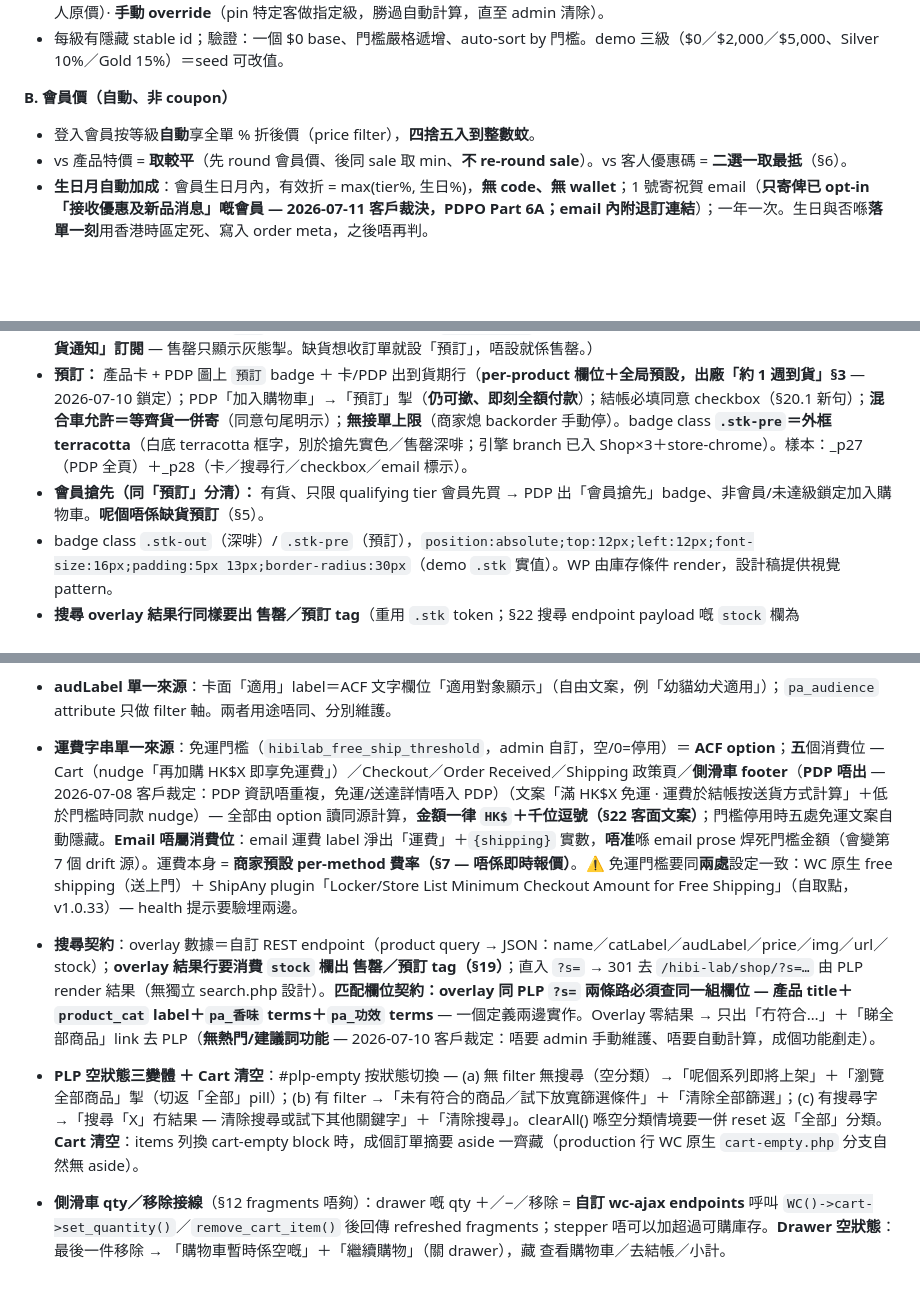
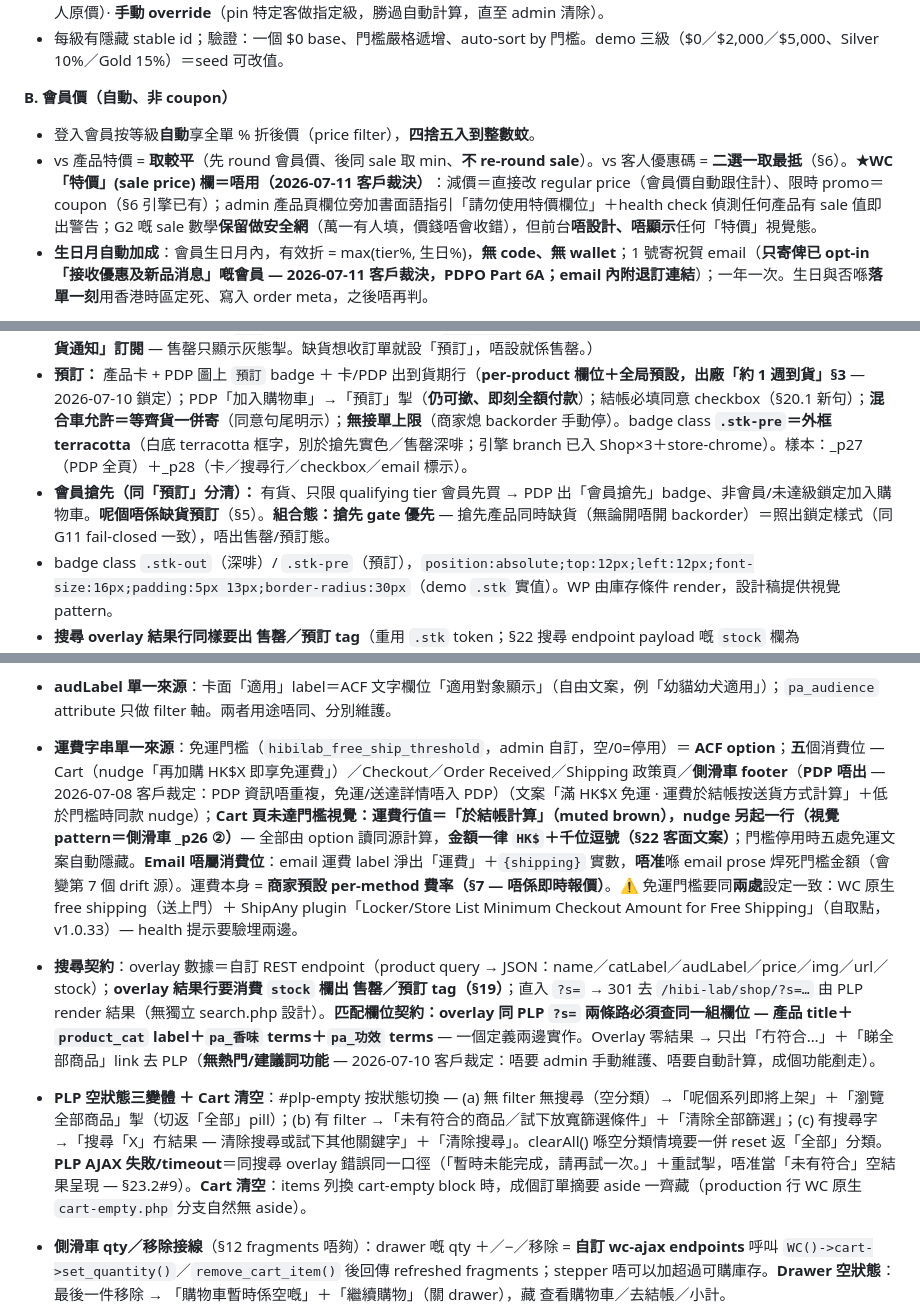
Before and after one commit to xiNeRoar/hibilab, a Markdown page: HIBI LAB - WP Handoff.md, 3 parts joined by grey strips. GitHub-like rendering; blank space fills up the shorter version.

```diff
--- a/HIBI LAB - WP Handoff.md
+++ b/HIBI LAB - WP Handoff.md
@@ -73,7 +73,7 @@
 
 **B. 會員價（自動、非 coupon）**
 - 登入會員按等級**自動**享全單 % 折後價（price filter），**四捨五入到整數蚊**。
-- vs 產品特價 = **取較平**（先 round 會員價、後同 sale 取 min、**不 re-round sale**）。vs 客人優惠碼 = **二選一取最抵**（§6）。
+- vs 產品特價 = **取較平**（先 round 會員價、後同 sale 取 min、**不 re-round sale**）。vs 客人優惠碼 = **二選一取最抵**（§6）。**★WC「特價」(sale price) 欄＝唔用（2026-07-11 客戶裁決）**：減價＝直接改 regular price（會員價自動跟住計）、限時 promo＝coupon（§6 引擎已有）；admin 產品頁欄位旁加書面語指引「請勿使用特價欄位」＋health check 偵測任何產品有 sale 值即出警告；G2 嘅 sale 數學**保留做安全網**（萬一有人填，價錢唔會收錯），但前台**唔設計、唔顯示**任何「特價」視覺態。
 - **生日月自動加成**：會員生日月內，有效折 = max(tier%, 生日%)，**無 code、無 wallet**；1 號寄祝賀 email（**只寄俾已 opt-in「接收優惠及新品消息」嘅會員 — 2026-07-11 客戶裁決，PDPO Part 6A；email 內附退訂連結**）；一年一次。生日與否喺**落單一刻**用香港時區定死、寫入 order meta，之後唔再判。
 
 **C. 等級升降（永不儲級、每次即場用淨消費算）**
@@ -233,7 +233,7 @@ PDP 下半部**一定要做成 ACF Flexible Content field**（建議 `pdp_blocks
 - **資料來源：** WooCommerce 原生庫存 ＋ backorder 設定。**三態**：有貨（正常）／**預訂**（缺貨但開放 backorder，客即刻付款、到貨期＝per-product 欄＋全局預設「約 1 週到貨」§3）／售罄（缺貨且不開放）。
 - **售罄：** 產品卡 + PDP 圖上 `售罄` badge（深啡底淺字）· 圖 `opacity:.55` · 加入購物車掣 disabled 灰態「已售罄」。（**唔做「補貨通知」訂閱** — 售罄只顯示灰態掣。缺貨想收訂單就設「預訂」，唔設就係售罄。）
 - **預訂：** 產品卡 + PDP 圖上 `預訂` badge ＋ 卡/PDP 出到貨期行（**per-product 欄位＋全局預設，出廠「約 1 週到貨」§3** — 2026-07-10 鎖定）；PDP「加入購物車」→「預訂」掣（**仍可撳、即刻全額付款**）；結帳必填同意 checkbox（§20.1 新句）；**混合車允許＝等齊貨一併寄**（同意句尾明示）；**無接單上限**（商家熄 backorder 手動停）。badge class **`.stk-pre`＝外框 terracotta**（白底 terracotta 框字，別於搶先實色／售罄深啡；引擎 branch 已入 Shop×3＋store-chrome）。樣本：_p27（PDP 全頁）＋_p28（卡／搜尋行／checkbox／email 標示）。
-- **會員搶先（同「預訂」分清）：** 有貨、只限 qualifying tier 會員先買 → PDP 出「會員搶先」badge、非會員/未達級鎖定加入購物車。**呢個唔係缺貨預訂**（§5）。
+- **會員搶先（同「預訂」分清）：** 有貨、只限 qualifying tier 會員先買 → PDP 出「會員搶先」badge、非會員/未達級鎖定加入購物車。**呢個唔係缺貨預訂**（§5）。**組合態：搶先 gate 優先** — 搶先產品同時缺貨（無論開唔開 backorder）＝照出鎖定樣式（同 G11 fail-closed 一致），唔出售罄/預訂態。
 - badge class `.stk-out`（深啡）/ `.stk-pre`（預訂），`position:absolute;top:12px;left:12px;font-size:16px;padding:5px 13px;border-radius:30px`（demo `.stk` 實值）。WP 由庫存條件 render，設計稿提供視覺 pattern。
 - **搜尋 overlay 結果行同樣要出 售罄／預訂 tag**（重用 `.stk` token；§22 搜尋 endpoint payload 嘅 `stock` 欄為 `in|preorder|out`，overlay 消費佢 — 免得撳個結果入到 PDP 先見到狀態）。
 
@@ -366,9 +366,9 @@ PDP 下半部**一定要做成 ACF Flexible Content field**（建議 `pdp_blocks
 - **排序對照**：精選推薦＝`menu_order asc`＋date desc fallback（客喺 Products 排序畫面拖）；價格低至高／高至低＝price asc/desc（meta lookup）；名稱 A–Z＝title asc（custom orderby）。
 - **series ↔ catLabel**：series＝`product_cat` **子分類**（寵物護理 → 情緒／身體／日常）；卡 label 組合規則＝「父分類 · 子分類」，無子分類只出父分類；PDP breadcrumb 連去子分類 archive。
 - **audLabel 單一來源**：卡面「適用」label＝ACF 文字欄位「適用對象顯示」（自由文案，例「幼貓幼犬適用」）；`pa_audience` attribute 只做 filter 軸。兩者用途唔同、分別維護。
-- **運費字串單一來源**：免運門檻（`hibilab_free_ship_threshold`，admin 自訂，空/0=停用）＝ **ACF option**；**五**個消費位 — Cart（nudge「再加購 HK$X 即享免運費」）／Checkout／Order Received／Shipping 政策頁／**側滑車 footer**（**PDP 唔出** — 2026-07-08 客戶裁定：PDP 資訊唔重複，免運/送達詳情唔入 PDP）（文案「滿 HK$X 免運 · 運費於結帳按送貨方式計算」＋低於門檻時同款 nudge）— 全部由 option 讀同源計算，**金額一律 `HK$`＋千位逗號（§22 客面文案）**；門檻停用時五處免運文案自動隱藏。**Email 唔屬消費位**：email 運費 label 淨出「運費」＋`{shipping}` 實數，**唔准**喺 email prose 焊死門檻金額（會變第 7 個 drift 源）。運費本身 = **商家預設 per-method 費率（§7 — 唔係即時報價）**。⚠ 免運門檻要同**兩處**設定一致：WC 原生 free shipping（送上門）＋ ShipAny plugin「Locker/Store List Minimum Checkout Amount for Free Shipping」（自取點，v1.0.33）— health 提示要驗埋兩邊。
+- **運費字串單一來源**：免運門檻（`hibilab_free_ship_threshold`，admin 自訂，空/0=停用）＝ **ACF option**；**五**個消費位 — Cart（nudge「再加購 HK$X 即享免運費」）／Checkout／Order Received／Shipping 政策頁／**側滑車 footer**（**PDP 唔出** — 2026-07-08 客戶裁定：PDP 資訊唔重複，免運/送達詳情唔入 PDP）（文案「滿 HK$X 免運 · 運費於結帳按送貨方式計算」＋低於門檻時同款 nudge）；**Cart 頁未達門檻視覺：運費行值＝「於結帳計算」（muted brown），nudge 另起一行（視覺 pattern＝側滑車 _p26 ②）**— 全部由 option 讀同源計算，**金額一律 `HK$`＋千位逗號（§22 客面文案）**；門檻停用時五處免運文案自動隱藏。**Email 唔屬消費位**：email 運費 label 淨出「運費」＋`{shipping}` 實數，**唔准**喺 email prose 焊死門檻金額（會變第 7 個 drift 源）。運費本身 = **商家預設 per-method 費率（§7 — 唔係即時報價）**。⚠ 免運門檻要同**兩處**設定一致：WC 原生 free shipping（送上門）＋ ShipAny plugin「Locker/Store List Minimum Checkout Amount for Free Shipping」（自取點，v1.0.33）— health 提示要驗埋兩邊。
 - **搜尋契約**：overlay 數據＝自訂 REST endpoint（product query → JSON：name／catLabel／audLabel／price／img／url／stock）；**overlay 結果行要消費 `stock` 欄出 售罄／預訂 tag（§19）**；直入 `?s=` → 301 去 `/hibi-lab/shop/?s=…` 由 PLP render 結果（無獨立 search.php 設計）。**匹配欄位契約：overlay 同 PLP `?s=` 兩條路必須查同一組欄位 — 產品 title＋`product_cat` label＋`pa_香味` terms＋`pa_功效` terms** — 一個定義兩邊實作。Overlay 零結果 → 只出「冇符合…」＋「睇全部商品」link 去 PLP（**無熱門/建議詞功能** — 2026-07-10 客戶裁定：唔要 admin 手動維護、唔要自動計算，成個功能剷走）。
-- **PLP 空狀態三變體 ＋ Cart 清空**：#plp-empty 按狀態切換 — (a) 無 filter 無搜尋（空分類）→「呢個系列即將上架」＋「瀏覽全部商品」掣（切返「全部」pill）；(b) 有 filter →「未有符合的商品／試下放寬篩選條件」＋「清除全部篩選」；(c) 有搜尋字 →「搜尋「X」冇結果 — 清除搜尋或試下其他關鍵字」＋「清除搜尋」。clearAll() 喺空分類情境要一併 reset 返「全部」分類。**Cart 清空**：items 列換 cart-empty block 時，成個訂單摘要 aside 一齊藏（production 行 WC 原生 `cart-empty.php` 分支自然無 aside）。
+- **PLP 空狀態三變體 ＋ Cart 清空**：#plp-empty 按狀態切換 — (a) 無 filter 無搜尋（空分類）→「呢個系列即將上架」＋「瀏覽全部商品」掣（切返「全部」pill）；(b) 有 filter →「未有符合的商品／試下放寬篩選條件」＋「清除全部篩選」；(c) 有搜尋字 →「搜尋「X」冇結果 — 清除搜尋或試下其他關鍵字」＋「清除搜尋」。clearAll() 喺空分類情境要一併 reset 返「全部」分類。**PLP AJAX 失敗/timeout**＝同搜尋 overlay 錯誤同一口徑（「暫時未能完成，請再試一次。」＋重試掣，唔准當「未有符合」空結果呈現 — §23.2#9）。**Cart 清空**：items 列換 cart-empty block 時，成個訂單摘要 aside 一齊藏（production 行 WC 原生 `cart-empty.php` 分支自然無 aside）。
 - **側滑車 qty／移除接線**（§12 fragments 唔夠）：drawer 嘅 qty ＋／−／移除 = **自訂 wc-ajax endpoints** 呼叫 `WC()->cart->set_quantity()`／`remove_cart_item()` 後回傳 refreshed fragments；stepper 唔可以加超過可購庫存。**Drawer 空狀態**：最後一件移除 → 「購物車暫時係空嘅」＋「繼續購物」（關 drawer），藏 查看購物車／去結帳／小計。
 - **全域 WC notices skin**：`woocommerce/notices/{error,notice,success}.php` overrides，用現有 token（error 三色組 `#fbeae4`/`#e3a58c`/`#8a3618`、成功 `#1f7a4d`）＋zh-HK 字串；覆蓋 session 過期／庫存不足移除／coupon 錯誤／order-again 通知等全部原生 notice（render 喺 Cart items 上方＋Checkout form 上方）。**Stripe 付款錯誤例外** — 繼續入 summary 嘅 `#pay-error` 槽。
 - **order-pay ／ order-failed ／ cancelled**：用 `#pay-error` 語彙 skin WC notices＋thankyou.php 失敗分支（沿用 Order Received 版式，紅 banner 取代綠 tick）；無需新設計稿。
```
Also changed, not shown: other parts of HIBI LAB - WP Handoff.md (+3 -3 lines).
